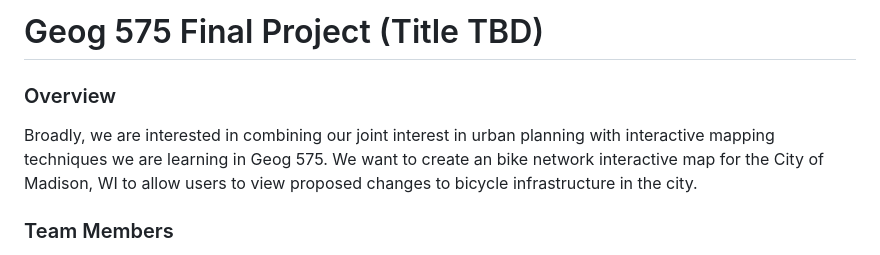
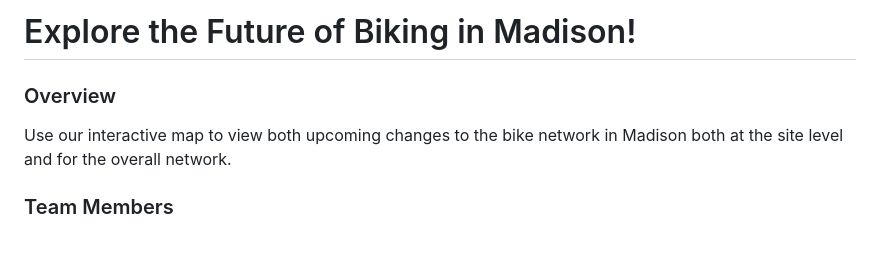
Before and after one commit to willmcallister/Madison-Future-Biking, a Markdown page: README.md, the part around the change. Rendered like a GitHub page.

```diff
--- a/README.md
+++ b/README.md
@@ -1,8 +1,8 @@
-# Geog 575 Final Project (Title TBD)
+# Explore the Future of Biking in Madison!
 
 
 ### Overview
-Broadly, we are interested in combining our joint interest in urban planning with interactive mapping techniques we are learning in Geog 575. We want to create an bike network interactive map for the City of Madison, WI to allow users to view proposed changes to bicycle infrastructure in the city.
+Use our interactive map to view both upcoming changes to the bike network in Madison both at the site level and for the overall network.
 
 ### Team Members
  - Will McAllister
```
